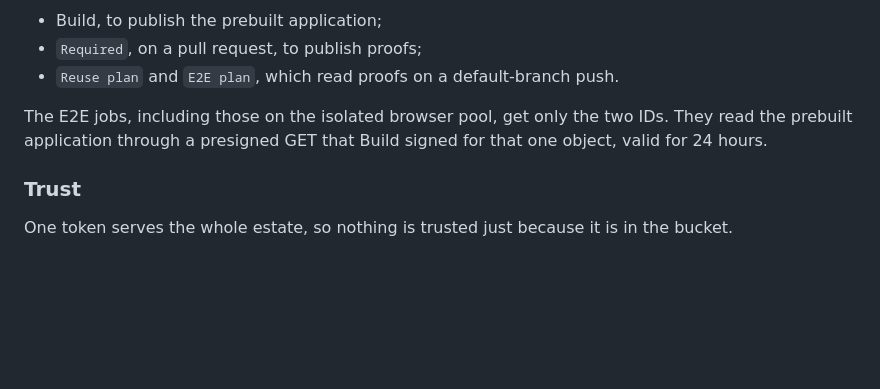
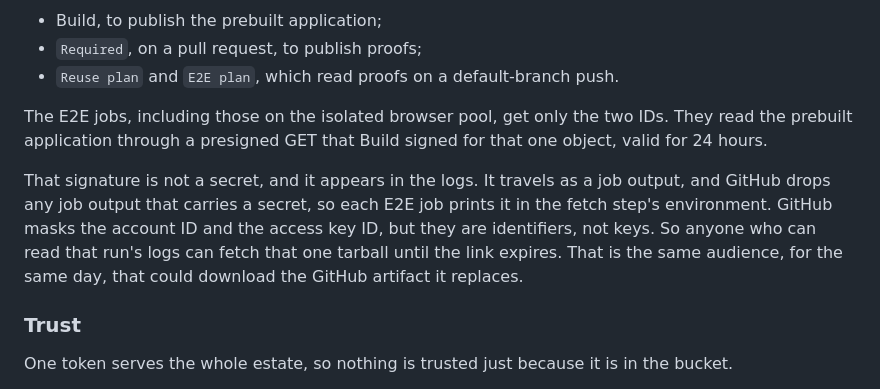
Before and after one commit to narduk-enterprises/workflows, a Markdown page: README.md, the part around the change. Rendered like a GitHub page; blank space fills up the shorter version.

Commit message:
README: say that the presigned signature shows in E2E logs
The acre-oracle canary (acre-oracle#405, run 36269204977) showed each E2E job
printing the prebuilt object's job output, signature included, in the fetch
step's environment. That is inherent: GitHub drops a job output that carries
a secret. With the masked but non-secret account and access key IDs, anyone
who can read the run's logs can fetch that one tarball for 24 hours. That is
the audience and window of the GitHub artifact it replaces. The README now
says so. No workflow change.

Co-Authored-By: Claude Opus 5.5 <noreply@anthropic.com>

```diff
--- a/README.md
+++ b/README.md
@@ -2150,6 +2150,14 @@ The E2E jobs, including those on the isolated browser pool, get only the two
 IDs. They read the prebuilt application through a presigned GET that Build
 signed for that one object, valid for 24 hours.
 
+That signature is not a secret, and it appears in the logs. It travels as a
+job output, and GitHub drops any job output that carries a secret, so each E2E
+job prints it in the fetch step's environment. GitHub masks the account ID and
+the access key ID, but they are identifiers, not keys. So anyone who can read
+that run's logs can fetch that one tarball until the link expires. That is
+the same audience, for the same day, that could download the GitHub artifact
+it replaces.
+
 ### Trust
 
 One token serves the whole estate, so nothing is trusted just because it is in
```
